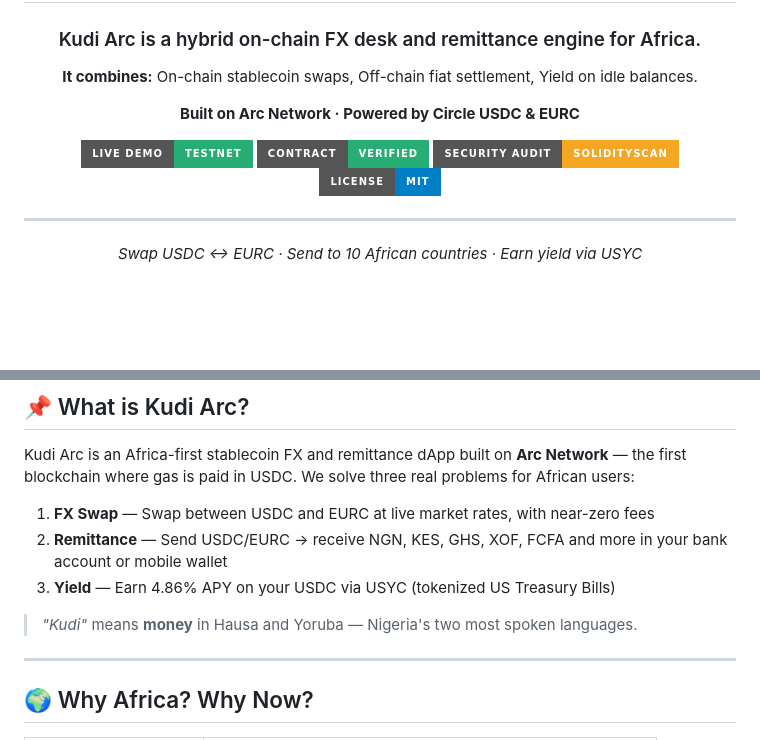
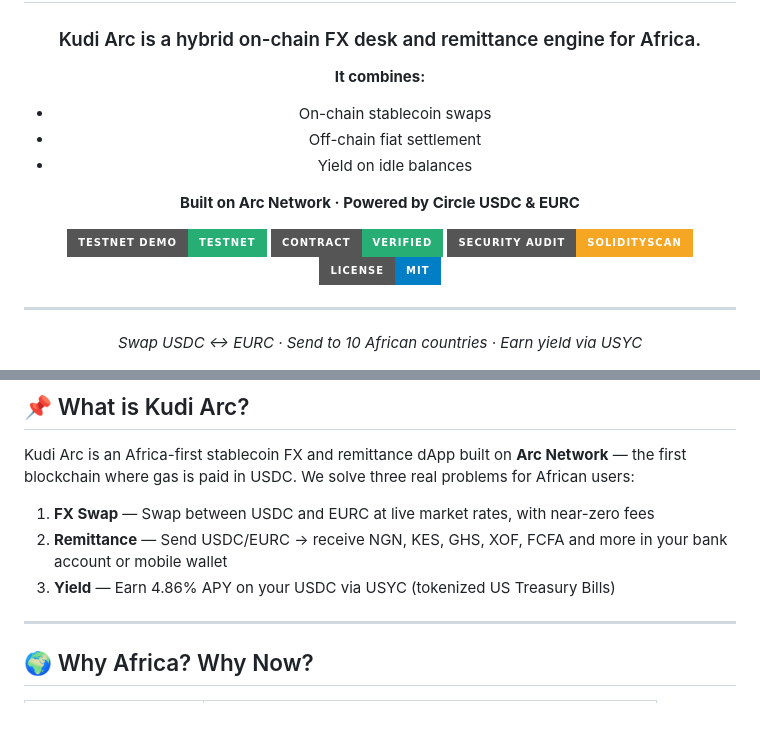
Before and after one commit to MusaAis/kudi-arc, a Markdown page: README.md, 2 parts joined by grey strips. Drawn GitHub-style; badges without logos; blank space fills up the shorter version.

```diff
--- a/README.md
+++ b/README.md
@@ -5,13 +5,13 @@
 ### Kudi Arc is a hybrid on-chain FX desk and remittance engine for Africa.
 
 **It combines:**
-On-chain stablecoin swaps,
-Off-chain fiat settlement,
-Yield on idle balances.
+- On-chain stablecoin swaps
+- Off-chain fiat settlement
+- Yield on idle balances
 
 **Built on Arc Network · Powered by Circle USDC & EURC**
 
-[![Testnet Demo](https://img.shields.io/badge/Live%20Demo-Testnet-27AE74?style=for-the-badge)](http://129.80.199.123)
+[![Testnet Demo](https://img.shields.io/badge/Testnet%20Demo-Testnet-27AE74?style=for-the-badge)](http://129.80.199.123)
 [![Contract](https://img.shields.io/badge/Contract-Verified-27AE74?style=for-the-badge)](https://testnet.arcscan.app/address/0x8a10D0e61201000B5456EC725165892B08832C5f)
 [![Audit](https://img.shields.io/badge/Security%20Audit-SolidityScan-F5A623?style=for-the-badge)](https://solidityscan.com)
 [![License](https://img.shields.io/badge/License-MIT-blue?style=for-the-badge)](LICENSE)
@@ -31,8 +31,6 @@ Kudi Arc is an Africa-first stablecoin FX and remittance dApp built on **Arc Net
 1. **FX Swap** — Swap between USDC and EURC at live market rates, with near-zero fees
 2. **Remittance** — Send USDC/EURC → receive NGN, KES, GHS, XOF, FCFA and more in your bank account or mobile wallet
 3. **Yield** — Earn 4.86% APY on your USDC via USYC (tokenized US Treasury Bills)
-
-> *"Kudi"* means **money** in Hausa and Yoruba — Nigeria's two most spoken languages.
 
 ---
 
```
